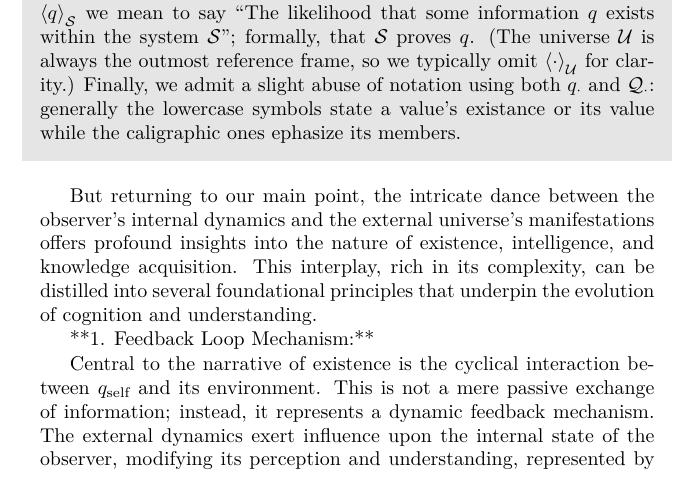
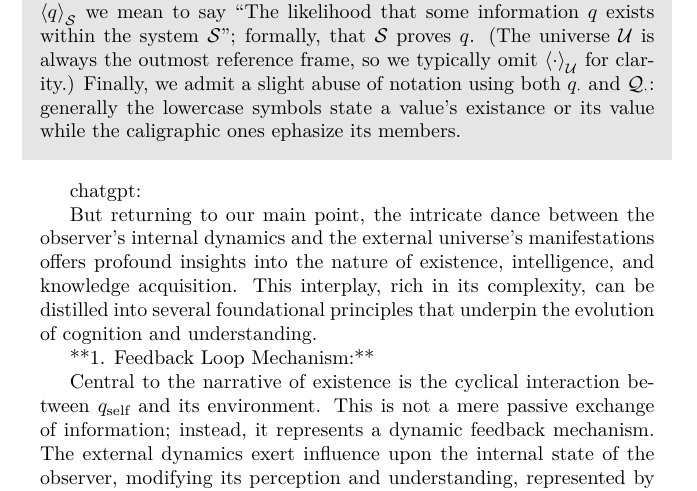
Before and after one commit to JacobFV/ighai, a LaTeX thesis (book/main.tex, which reads book/parts/part-2-transinformalizing-humanity/1-the-architecture-of-experience/1-1-existance.tex): part of page 6 of 39, cut so that both start at the same text. Compiled offline with pdfLaTeX; a LaTeX package or settings file that is missing is left out.

Commit message:
Update 1-1-existance.tex

```diff
--- a/book/parts/part-2-transinformalizing-humanity/1-the-architecture-of-experience/1-1-existance.tex
+++ b/book/parts/part-2-transinformalizing-humanity/1-the-architecture-of-experience/1-1-existance.tex
@@ -50,6 +50,8 @@ which is especially important when considering the objective evolution of one's
 Let us clarify some notation before continuing. First, when a symbolic variable $q$ is used numerically as in the gradient from \ref{eq:ascending-likelihood} we mean to refer to the degree of truthiness / existance it has w.r.t. the innermost reference frame $\mathcal{S}$ taken. The reference frames are a convenience we employ to recognize the system from which a variable is known. By $\rf{q}{\mathcal{S}}$ we mean to say ``The likelihood that some information $q$ exists within the system $\mathcal{S}$''; formally, that $\mathcal{S}$ proves $q$. (The universe $\mathcal{U}$ is always the outmost reference frame, so we typically omit $\rf{\cdot}{\mathcal{U}}$ for clarity.) Finally, we admit a slight abuse of notation using both $q_{\cdot}$ and $\mathcal{Q}_{\cdot}$: generally the lowercase symbols state a value's existance or its value while the caligraphic ones ephasize its members.
 \end{shaded}
 
+chatgpt:
+
 But returning to our main point, the intricate dance between the observer's internal dynamics and the external universe's manifestations offers profound insights into the nature of existence, intelligence, and knowledge acquisition. This interplay, rich in its complexity, can be distilled into several foundational principles that underpin the evolution of cognition and understanding.
 
 **1. Feedback Loop Mechanism:**
```
